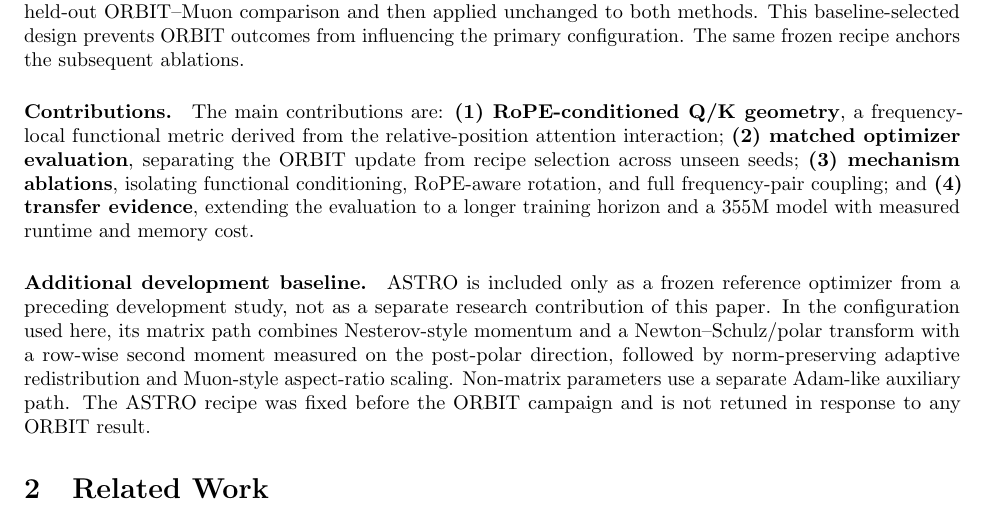
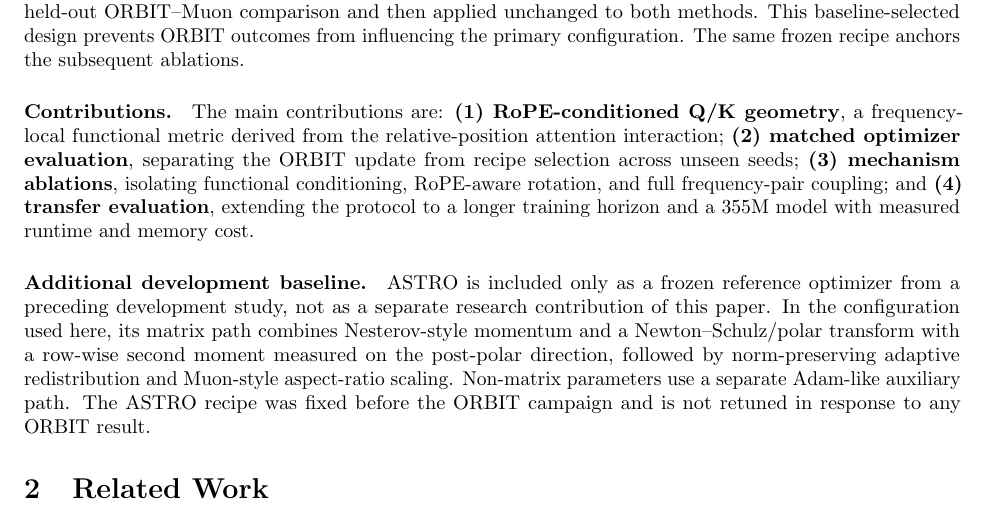
Before and after one commit to pop123-ux/ASTRO, a LaTeX paper (docs/orbit/paper/main.tex): part of page 2 of 8, cut so that both start at the same text. Compiled offline with pdfLaTeX; a LaTeX package or settings file that is missing is left out.

Commit message:
Keep contribution wording outcome-neutral

```diff
--- a/docs/orbit/paper/main.tex
+++ b/docs/orbit/paper/main.tex
@@ -93,7 +93,7 @@ from the relative-position attention interaction;
 selection across unseen seeds;
 \textbf{(3) mechanism ablations}, isolating functional conditioning, RoPE-aware rotation,
 and full frequency-pair coupling; and
-\textbf{(4) transfer evidence}, extending the evaluation to a longer training horizon and
+\textbf{(4) transfer evaluation}, extending the protocol to a longer training horizon and
 a 355M model with measured runtime and memory cost.
 
 \paragraph{Additional development baseline.}
```
